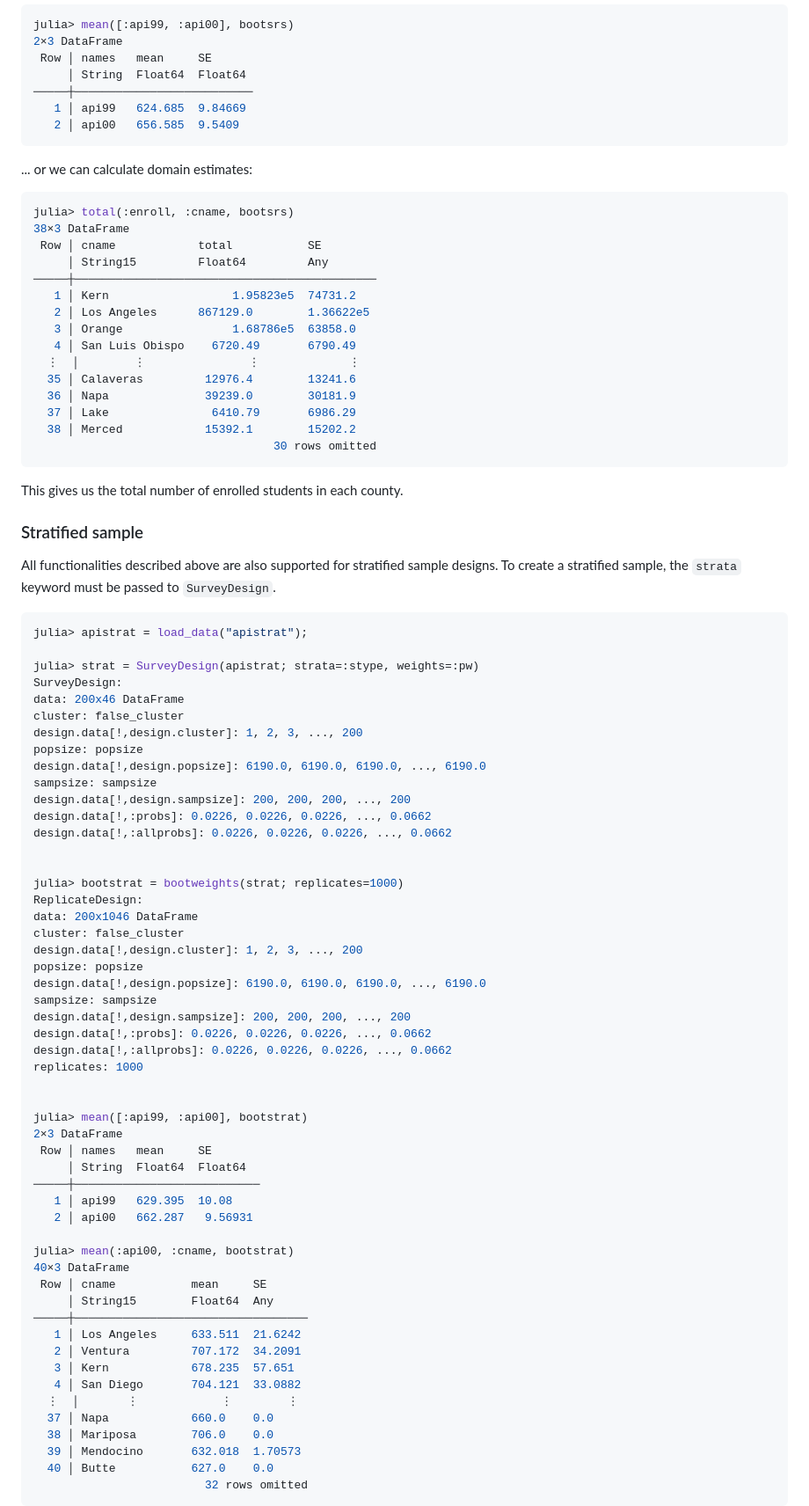
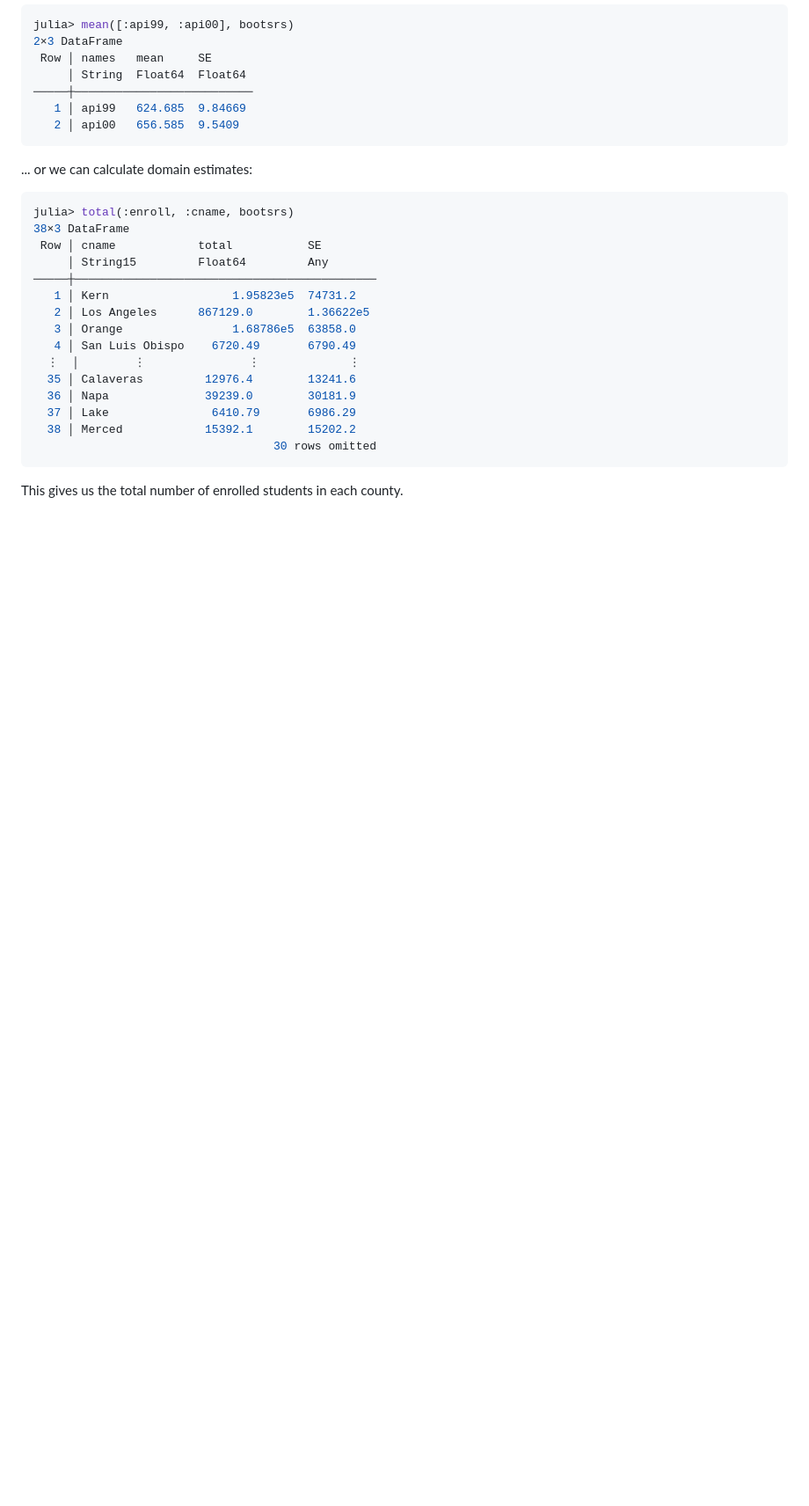
Before and after one commit to xKDR/Survey.jl, a Markdown page: README.md, the part around the change printed below. Shown: that part at 88% size. Rendered like a GitHub page; blank space fills up the shorter version.

````diff
--- a/README.md
+++ b/README.md
@@ -120,64 +163,3 @@ julia> total(:enroll, :cname, bootsrs)
 
 This gives us the total number of enrolled students in each county.
 
-### Stratified sample
-
-All functionalities described above are also supported for stratified sample
-designs. To create a stratified sample, the `strata` keyword must be passed to
-`SurveyDesign`.
-
-```julia
-julia> apistrat = load_data("apistrat");
-
-julia> strat = SurveyDesign(apistrat; strata=:stype, weights=:pw)
-SurveyDesign:
-data: 200x46 DataFrame
-cluster: false_cluster
-design.data[!,design.cluster]: 1, 2, 3, ..., 200
-popsize: popsize
-design.data[!,design.popsize]: 6190.0, 6190.0, 6190.0, ..., 6190.0
-sampsize: sampsize
-design.data[!,design.sampsize]: 200, 200, 200, ..., 200
-design.data[!,:probs]: 0.0226, 0.0226, 0.0226, ..., 0.0662
-design.data[!,:allprobs]: 0.0226, 0.0226, 0.0226, ..., 0.0662
-
-
-julia> bootstrat = bootweights(strat; replicates=1000)
-ReplicateDesign:
-data: 200x1046 DataFrame
-cluster: false_cluster
-design.data[!,design.cluster]: 1, 2, 3, ..., 200
-popsize: popsize
-design.data[!,design.popsize]: 6190.0, 6190.0, 6190.0, ..., 6190.0
-sampsize: sampsize
-design.data[!,design.sampsize]: 200, 200, 200, ..., 200
-design.data[!,:probs]: 0.0226, 0.0226, 0.0226, ..., 0.0662
-design.data[!,:allprobs]: 0.0226, 0.0226, 0.0226, ..., 0.0662
-replicates: 1000
-
-
-julia> mean([:api99, :api00], bootstrat)
-2×3 DataFrame
- Row │ names   mean     SE
-     │ String  Float64  Float64
-─────┼───────────────────────────
-   1 │ api99   629.395  10.08
-   2 │ api00   662.287   9.56931
-
-julia> mean(:api00, :cname, bootstrat)
-40×3 DataFrame
- Row │ cname           mean     SE
-     │ String15        Float64  Any
-─────┼──────────────────────────────────
-   1 │ Los Angeles     633.511  21.6242
-   2 │ Ventura         707.172  34.2091
-   3 │ Kern            678.235  57.651
-   4 │ San Diego       704.121  33.0882
-  ⋮  │       ⋮            ⋮        ⋮
-  37 │ Napa            660.0    0.0
-  38 │ Mariposa        706.0    0.0
-  39 │ Mendocino       632.018  1.70573
-  40 │ Butte           627.0    0.0
-                         32 rows omitted
-```
-
````
Also changed, not shown: other parts of README.md (+51 -76 lines).
